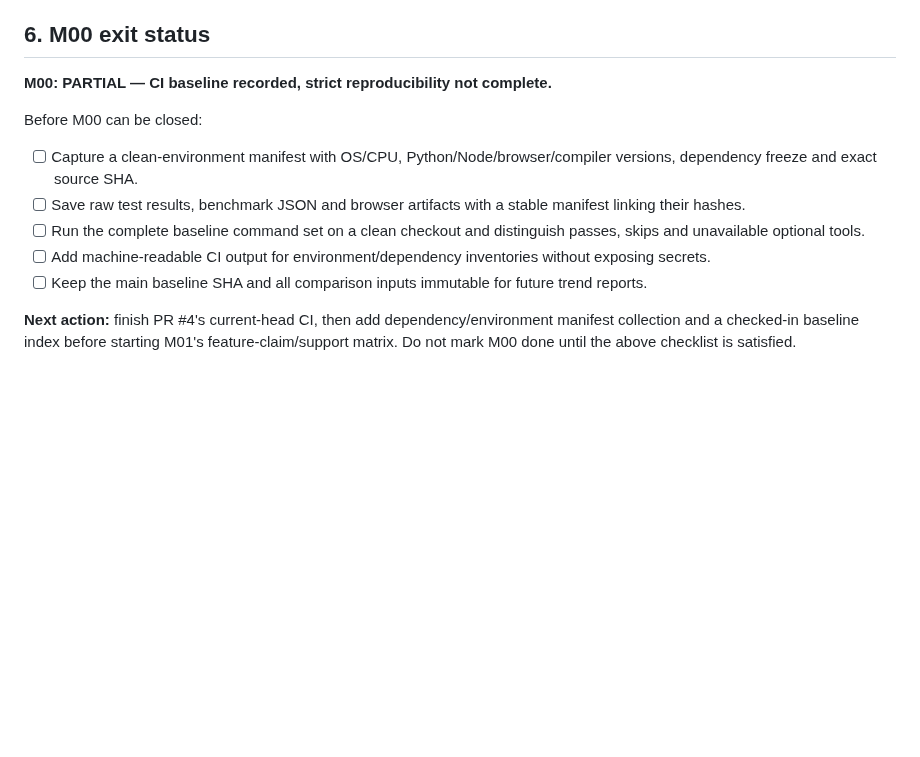
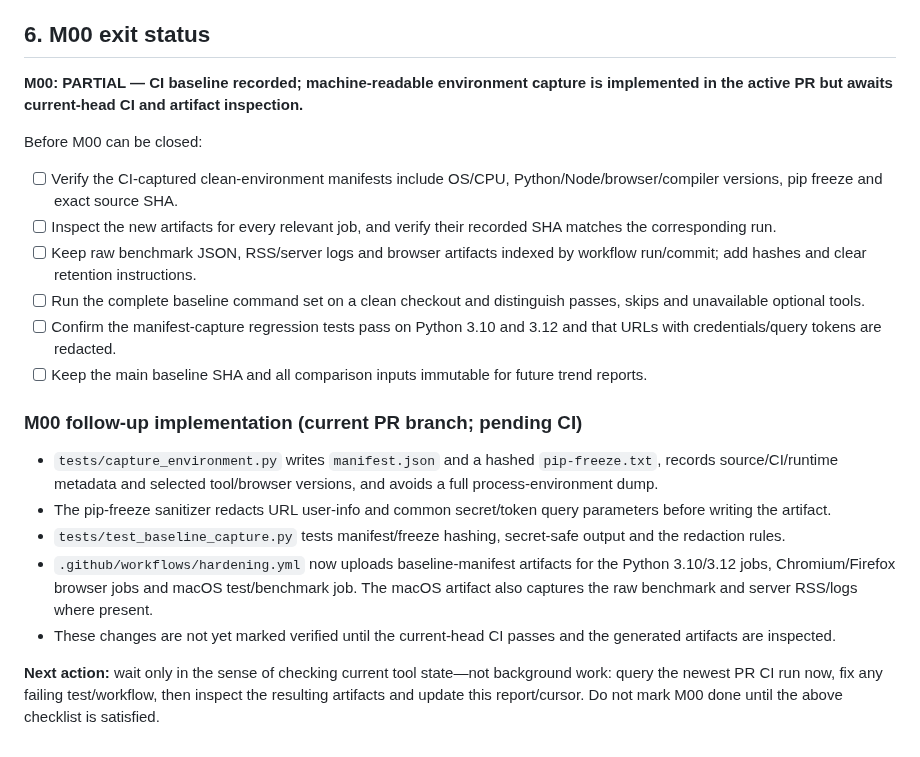
Before and after one commit to sagarchive/rdis, a Markdown page: BASELINE_REPORT.md, the part around the change. GitHub-like rendering; blank space fills up the shorter version.

Commit message:
docs: track CI baseline manifest implementation and gates

```diff
--- a/BASELINE_REPORT.md
+++ b/BASELINE_REPORT.md
@@ -77,13 +77,22 @@ These are open gates, not failures in the passing workflow:
 
 ## 6. M00 exit status
 
-**M00: PARTIAL — CI baseline recorded, strict reproducibility not complete.**
+**M00: PARTIAL — CI baseline recorded; machine-readable environment capture is implemented in the active PR but awaits current-head CI and artifact inspection.**
 
 Before M00 can be closed:
-- [ ] Capture a clean-environment manifest with OS/CPU, Python/Node/browser/compiler versions, dependency freeze and exact source SHA.
-- [ ] Save raw test results, benchmark JSON and browser artifacts with a stable manifest linking their hashes.
+- [ ] Verify the CI-captured clean-environment manifests include OS/CPU, Python/Node/browser/compiler versions, pip freeze and exact source SHA.
+- [ ] Inspect the new artifacts for every relevant job, and verify their recorded SHA matches the corresponding run.
+- [ ] Keep raw benchmark JSON, RSS/server logs and browser artifacts indexed by workflow run/commit; add hashes and clear retention instructions.
 - [ ] Run the complete baseline command set on a clean checkout and distinguish passes, skips and unavailable optional tools.
-- [ ] Add machine-readable CI output for environment/dependency inventories without exposing secrets.
+- [ ] Confirm the manifest-capture regression tests pass on Python 3.10 and 3.12 and that URLs with credentials/query tokens are redacted.
 - [ ] Keep the main baseline SHA and all comparison inputs immutable for future trend reports.
 
-**Next action:** finish PR #4's current-head CI, then add dependency/environment manifest collection and a checked-in baseline index before starting M01's feature-claim/support matrix. Do not mark M00 done until the above checklist is satisfied.
+### M00 follow-up implementation (current PR branch; pending CI)
+
+- `tests/capture_environment.py` writes `manifest.json` and a hashed `pip-freeze.txt`, records source/CI/runtime metadata and selected tool/browser versions, and avoids a full process-environment dump.
+- The pip-freeze sanitizer redacts URL user-info and common secret/token query parameters before writing the artifact.
+- `tests/test_baseline_capture.py` tests manifest/freeze hashing, secret-safe output and the redaction rules.
+- `.github/workflows/hardening.yml` now uploads baseline-manifest artifacts for the Python 3.10/3.12 jobs, Chromium/Firefox browser jobs and macOS test/benchmark job. The macOS artifact also captures the raw benchmark and server RSS/logs where present.
+- These changes are not yet marked verified until the current-head CI passes and the generated artifacts are inspected.
+
+**Next action:** wait only in the sense of checking current tool state—not background work: query the newest PR CI run now, fix any failing test/workflow, then inspect the resulting artifacts and update this report/cursor. Do not mark M00 done until the above checklist is satisfied.
```
